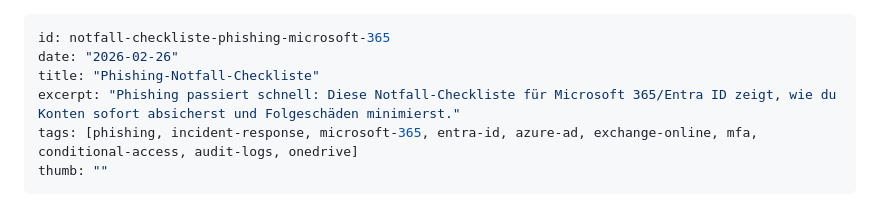
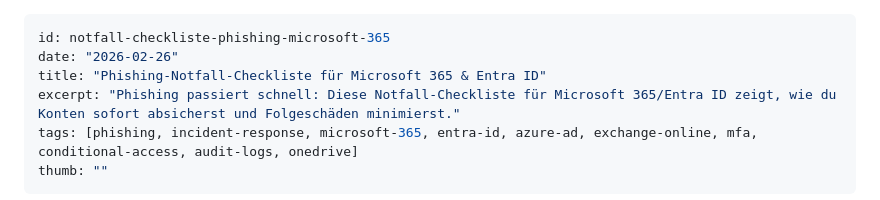
Before and after one commit to Snirnoff/swissploit-site, a Markdown page: posts/notfall-checkliste-phishing-microsoft-365/de.md, the part around one of its changes. Drawn GitHub-style.

```diff
--- a/posts/notfall-checkliste-phishing-microsoft-365/de.md
+++ b/posts/notfall-checkliste-phishing-microsoft-365/de.md
@@ -1,7 +1,7 @@
 ---
 id: notfall-checkliste-phishing-microsoft-365
 date: "2026-02-26"
-title: "Phishing-Notfall-Checkliste"
+title: "Phishing-Notfall-Checkliste für Microsoft 365 & Entra ID"
 excerpt: "Phishing passiert schnell: Diese Notfall-Checkliste für Microsoft 365/Entra ID zeigt, wie du Konten sofort absicherst und Folgeschäden minimierst."
 tags: [phishing, incident-response, microsoft-365, entra-id, azure-ad, exchange-online, mfa, conditional-access, audit-logs, onedrive]
 thumb: ""
```
Also changed, not shown: other parts of posts/notfall-checkliste-phishing-microsoft-365/de.md (+29 -7 lines).
